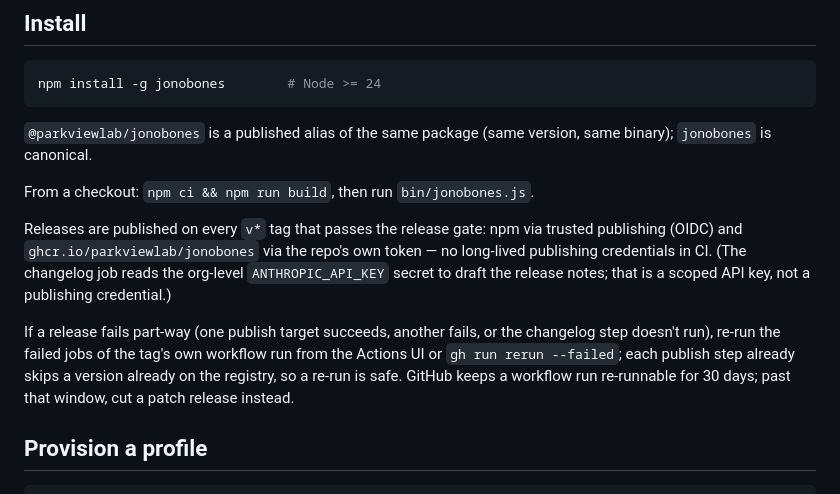
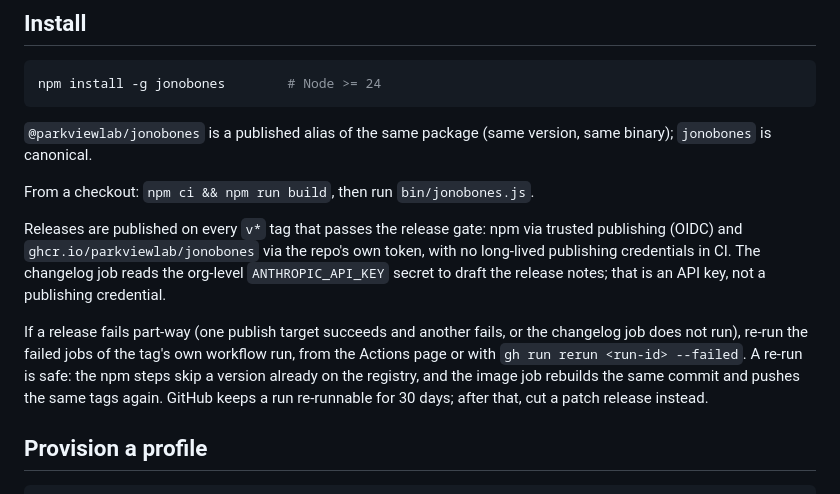
Before and after one commit to ParkviewLab/jonobones, a Markdown page: docs/operations.md, the part around the change. Drawn GitHub-style.

Commit message:
docs: correct the re-run safety claim and follow the house style
The image job does not skip a published version; it rebuilds the same
commit and pushes the same tags again. State that, and drop the em dashes
and hard wrapping from the lines this branch wrote.

Co-Authored-By: Claude Opus 5 <noreply@anthropic.com>

```diff
--- a/docs/operations.md
+++ b/docs/operations.md
@@ -11,18 +11,9 @@ version, same binary); `jonobones` is canonical.
 
 From a checkout: `npm ci && npm run build`, then run `bin/jonobones.js`.
 
-Releases are published on every `v*` tag that passes the release gate: npm
-via trusted publishing (OIDC) and `ghcr.io/parkviewlab/jonobones` via the
-repo's own token — no long-lived publishing credentials in CI. (The
-changelog job reads the org-level `ANTHROPIC_API_KEY` secret to draft the
-release notes; that is a scoped API key, not a publishing credential.)
+Releases are published on every `v*` tag that passes the release gate: npm via trusted publishing (OIDC) and `ghcr.io/parkviewlab/jonobones` via the repo's own token, with no long-lived publishing credentials in CI. The changelog job reads the org-level `ANTHROPIC_API_KEY` secret to draft the release notes; that is an API key, not a publishing credential.
 
-If a release fails part-way (one publish target succeeds, another fails,
-or the changelog step doesn't run), re-run the failed jobs of the tag's own
-workflow run from the Actions UI or `gh run rerun --failed`; each publish
-step already skips a version already on the registry, so a re-run is safe.
-GitHub keeps a workflow run re-runnable for 30 days; past that window, cut
-a patch release instead.
+If a release fails part-way (one publish target succeeds and another fails, or the changelog job does not run), re-run the failed jobs of the tag's own workflow run, from the Actions page or with `gh run rerun <run-id> --failed`. A re-run is safe: the npm steps skip a version already on the registry, and the image job rebuilds the same commit and pushes the same tags again. GitHub keeps a run re-runnable for 30 days; after that, cut a patch release instead.
 
 ## Provision a profile
 
```
Also changed, not shown: docs/testing.md (+1 -2 lines).
